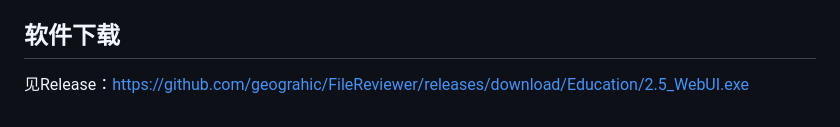
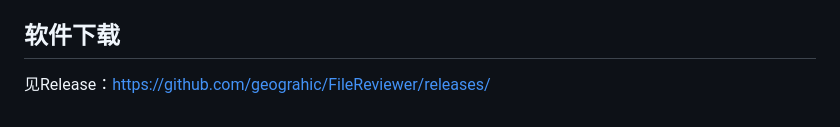
Before and after one commit to geograhic/FileReviewer, a Markdown page: README.md, the part around the change. GitHub-like rendering.

```diff
--- a/README.md
+++ b/README.md
@@ -70,4 +70,4 @@ dist\智能文件复习系统2.0_WebUI.exe
 长期维护说明见 `MAINTENANCE.md`。建议每次升级前在设置页执行“体检”“备份数据库”“导出迁移包”。
 
 ## 软件下载
-见Release：https://github.com/geograhic/FileReviewer/releases/download/Education/2.5_WebUI.exe
+见Release：https://github.com/geograhic/FileReviewer/releases/
```
